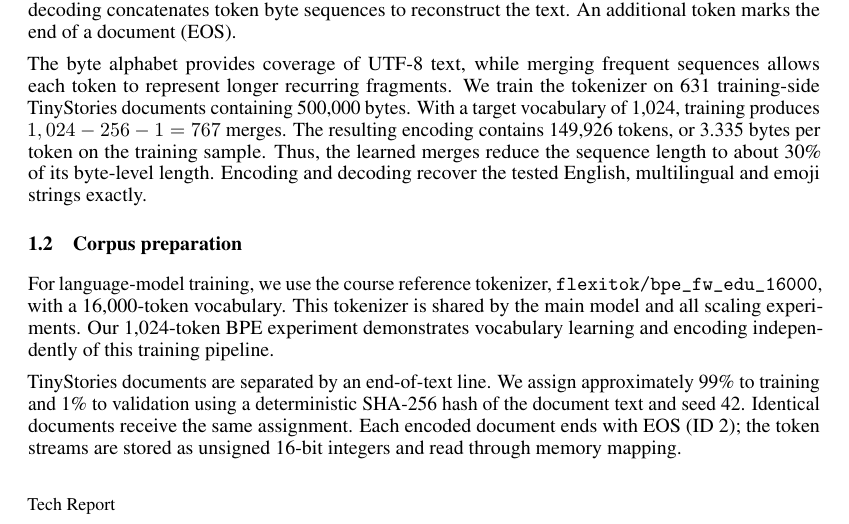
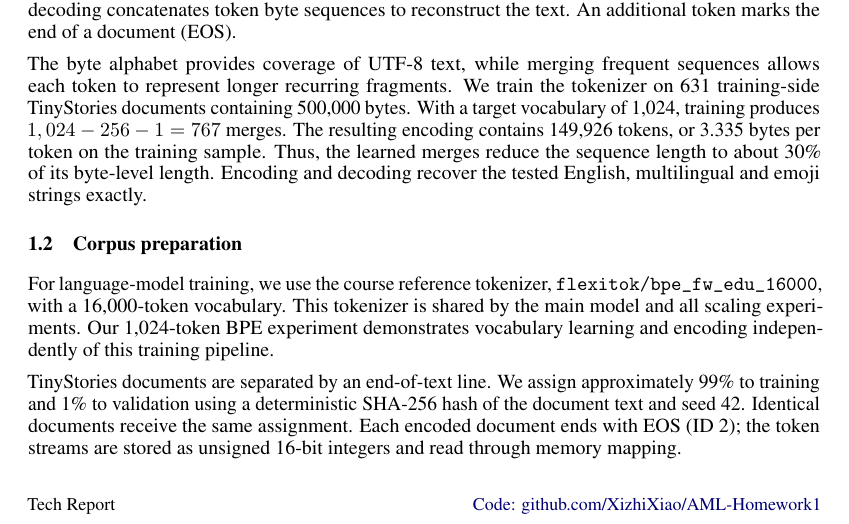
Before and after one commit to XizhiXiao/AML-Homework1, a LaTeX paper (report/main.tex): part of page 1 of 11, cut so that both start at the same text. Compiled offline with pdfLaTeX.

Commit message:
Add repository link to report title page

```diff
--- a/report/main.tex
+++ b/report/main.tex
@@ -1,6 +1,6 @@
 \documentclass{article}
 \usepackage[preprint]{neurips_2025}
-\makeatletter\renewcommand{\@noticestring}{Tech Report}\makeatother
+\makeatletter\renewcommand{\@noticestring}{Tech Report\hfill\href{https://github.com/XizhiXiao/AML-Homework1}{Code: github.com/XizhiXiao/AML-Homework1}}\makeatother
 \usepackage[T1]{fontenc}
 \usepackage{microtype,amsmath,booktabs,graphicx,xcolor,hyperref,longtable,float}
 \hypersetup{colorlinks=true,linkcolor=blue!45!black,urlcolor=blue!45!black}
```
Also changed, not shown: report/main.pdf.
